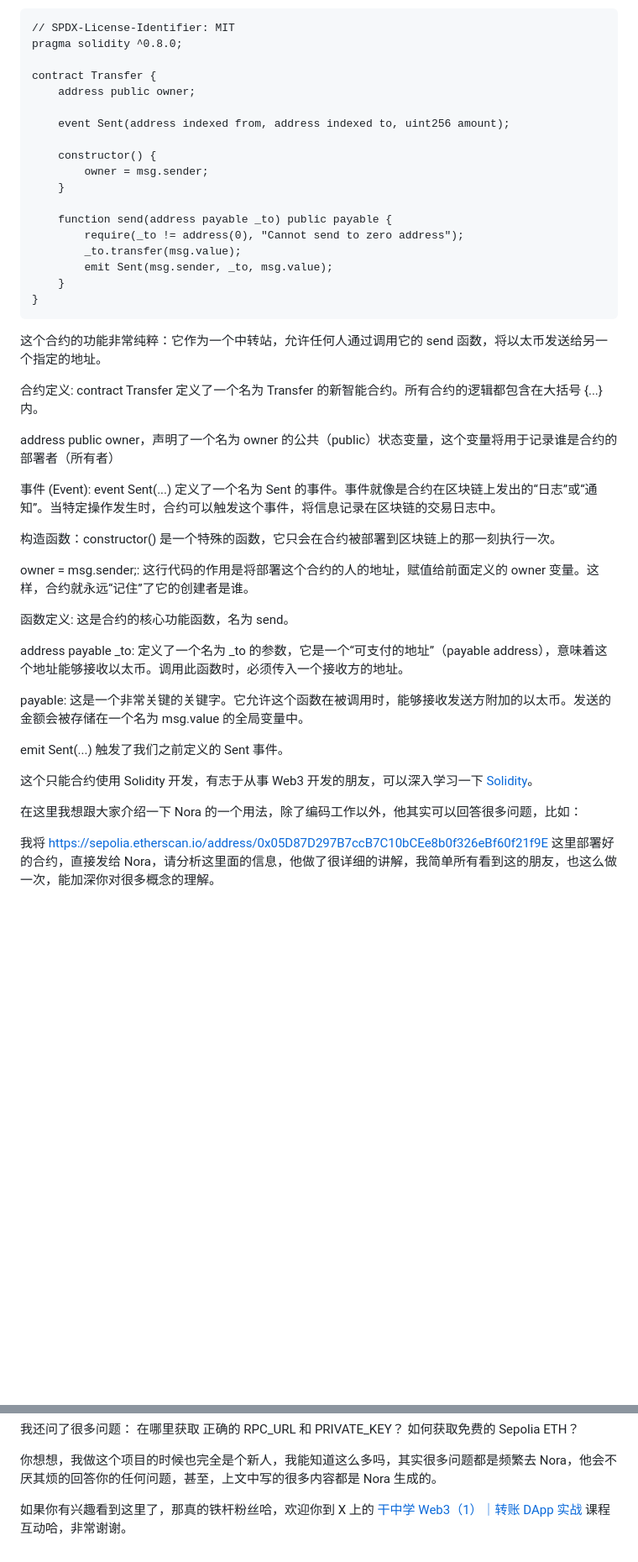
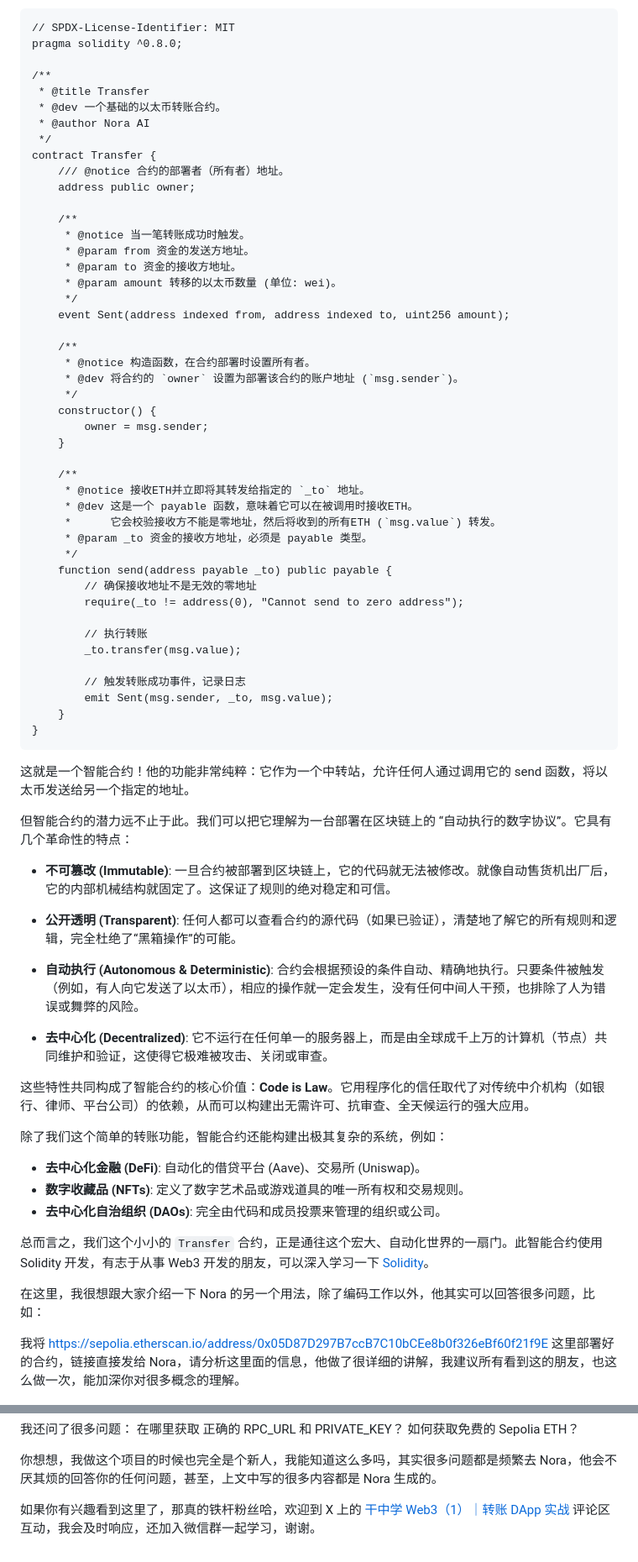
Before and after one commit to Build2LearnWeb3/eth-transfer, a Markdown page: README.md, 2 parts joined by grey strips. Shown at 84% size. Rendered like a GitHub page; blank space fills up the shorter version.

````diff
--- a/README.md
+++ b/README.md
@@ -169,48 +169,75 @@ npx http-server -o
 // SPDX-License-Identifier: MIT
 pragma solidity ^0.8.0;
 
+/**
+ * @title Transfer
+ * @dev 一个基础的以太币转账合约。
+ * @author Nora AI
+ */
 contract Transfer {
+    /// @notice 合约的部署者（所有者）地址。
     address public owner;
 
+    /**
+     * @notice 当一笔转账成功时触发。
+     * @param from 资金的发送方地址。
+     * @param to 资金的接收方地址。
+     * @param amount 转移的以太币数量 (单位: wei)。
+     */
     event Sent(address indexed from, address indexed to, uint256 amount);
 
+    /**
+     * @notice 构造函数，在合约部署时设置所有者。
+     * @dev 将合约的 `owner` 设置为部署该合约的账户地址 (`msg.sender`)。
+     */
     constructor() {
         owner = msg.sender;
     }
 
+    /**
+     * @notice 接收ETH并立即将其转发给指定的 `_to` 地址。
+     * @dev 这是一个 payable 函数，意味着它可以在被调用时接收ETH。
+     *      它会校验接收方不能是零地址，然后将收到的所有ETH (`msg.value`) 转发。
+     * @param _to 资金的接收方地址，必须是 payable 类型。
+     */
     function send(address payable _to) public payable {
+        // 确保接收地址不是无效的零地址
         require(_to != address(0), "Cannot send to zero address");
+
+        // 执行转账
         _to.transfer(msg.value);
+
+        // 触发转账成功事件，记录日志
         emit Sent(msg.sender, _to, msg.value);
     }
 }
 ```
 
-这个合约的功能非常纯粹：它作为一个中转站，允许任何人通过调用它的 send 函数，将以太币发送给另一个指定的地址。
+这就是一个智能合约！他的功能非常纯粹：它作为一个中转站，允许任何人通过调用它的 send 函数，将以太币发送给另一个指定的地址。
 
-合约定义: contract Transfer 定义了一个名为 Transfer 的新智能合约。所有合约的逻辑都包含在大括号 {...} 内。
+但智能合约的潜力远不止于此。我们可以把它理解为一台部署在区块链上的 “自动执行的数字协议”。它具有几个革命性的特点：
 
-address public owner，声明了一个名为 owner 的公共（public）状态变量，这个变量将用于记录谁是合约的部署者（所有者）
+*   **不可篡改 (Immutable)**: 一旦合约被部署到区块链上，它的代码就无法被修改。就像自动售货机出厂后，它的内部机械结构就固定了。这保证了规则的绝对稳定和可信。
 
-事件 (Event): event Sent(...) 定义了一个名为 Sent 的事件。事件就像是合约在区块链上发出的“日志”或“通知”。当特定操作发生时，合约可以触发这个事件，将信息记录在区块链的交易日志中。
+*   **公开透明 (Transparent)**: 任何人都可以查看合约的源代码（如果已验证），清楚地了解它的所有规则和逻辑，完全杜绝了“黑箱操作”的可能。
 
-构造函数：constructor() 是一个特殊的函数，它只会在合约被部署到区块链上的那一刻执行一次。
+*   **自动执行 (Autonomous & Deterministic)**: 合约会根据预设的条件自动、精确地执行。只要条件被触发（例如，有人向它发送了以太币），相应的操作就一定会发生，没有任何中间人干预，也排除了人为错误或舞弊的风险。
 
-owner = msg.sender;: 这行代码的作用是将部署这个合约的人的地址，赋值给前面定义的 owner 变量。这样，合约就永远“记住”了它的创建者是谁。
+*   **去中心化 (Decentralized)**: 它不运行在任何单一的服务器上，而是由全球成千上万的计算机（节点）共同维护和验证，这使得它极难被攻击、关闭或审查。
 
-函数定义: 这是合约的核心功能函数，名为 send。
+这些特性共同构成了智能合约的核心价值：**Code is Law**。它用程序化的信任取代了对传统中介机构（如银行、律师、平台公司）的依赖，从而可以构建出无需许可、抗审查、全天候运行的强大应用。
 
-address payable _to: 定义了一个名为 _to 的参数，它是一个“可支付的地址”（payable address），意味着这个地址能够接收以太币。调用此函数时，必须传入一个接收方的地址。
+除了我们这个简单的转账功能，智能合约还能构建出极其复杂的系统，例如：
+*   **去中心化金融 (DeFi)**: 自动化的借贷平台 (Aave)、交易所 (Uniswap)。
+*   **数字收藏品 (NFTs)**: 定义了数字艺术品或游戏道具的唯一所有权和交易规则。
+*   **去中心化自治组织 (DAOs)**: 完全由代码和成员投票来管理的组织或公司。
 
-payable: 这是一个非常关键的关键字。它允许这个函数在被调用时，能够接收发送方附加的以太币。发送的金额会被存储在一个名为 msg.value 的全局变量中。
+总而言之，我们这个小小的 `Transfer` 合约，正是通往这个宏大、自动化世界的一扇门。此智能合约使用 Solidity 开发，有志于从事 Web3 开发的朋友，可以深入学习一下 [Solidity](https://www.soliditylang.org/)。
 
-emit Sent(...) 触发了我们之前定义的 Sent 事件。
 
-这个只能合约使用 Solidity 开发，有志于从事 Web3 开发的朋友，可以深入学习一下 [Solidity](https://www.soliditylang.org/)。
+在这里，我很想跟大家介绍一下 Nora 的另一个用法，除了编码工作以外，他其实可以回答很多问题，比如：
 
-在这里我想跟大家介绍一下 Nora 的一个用法，除了编码工作以外，他其实可以回答很多问题，比如：
-
-我将 https://sepolia.etherscan.io/address/0x05D87D297B7ccB7C10bCEe8b0f326eBf60f21f9E 这里部署好的合约，直接发给 Nora，请分析这里面的信息，他做了很详细的讲解，我简单所有看到这的朋友，也这么做一次，能加深你对很多概念的理解。
+我将 https://sepolia.etherscan.io/address/0x05D87D297B7ccB7C10bCEe8b0f326eBf60f21f9E 这里部署好的合约，链接直接发给 Nora，请分析这里面的信息，他做了很详细的讲解，我建议所有看到这的朋友，也这么做一次，能加深你对很多概念的理解。
 
 ![sepolia.etherscan.io](/images/sepoliascan.png)
 
@@ -220,4 +247,4 @@ emit Sent(...) 触发了我们之前定义的 Sent 事件。
 
 你想想，我做这个项目的时候也完全是个新人，我能知道这么多吗，其实很多问题都是频繁去 Nora，他会不厌其烦的回答你的任何问题，甚至，上文中写的很多内容都是 Nora 生成的。
 
-如果你有兴趣看到这里了，那真的铁杆粉丝哈，欢迎你到 X 上的 [干中学 Web3（1）｜转账 DApp 实战](https://x.com/AppSaildotDEV/status/1979389583893893564) 课程互动哈，非常谢谢。
+如果你有兴趣看到这里了，那真的铁杆粉丝哈，欢迎到 X 上的 [干中学 Web3（1）｜转账 DApp 实战](https://x.com/AppSaildotDEV/status/1979389583893893564) 评论区互动，我会及时响应，还加入微信群一起学习，谢谢。
````
Also changed, not shown: other parts of README.md (+4 -4 lines).
